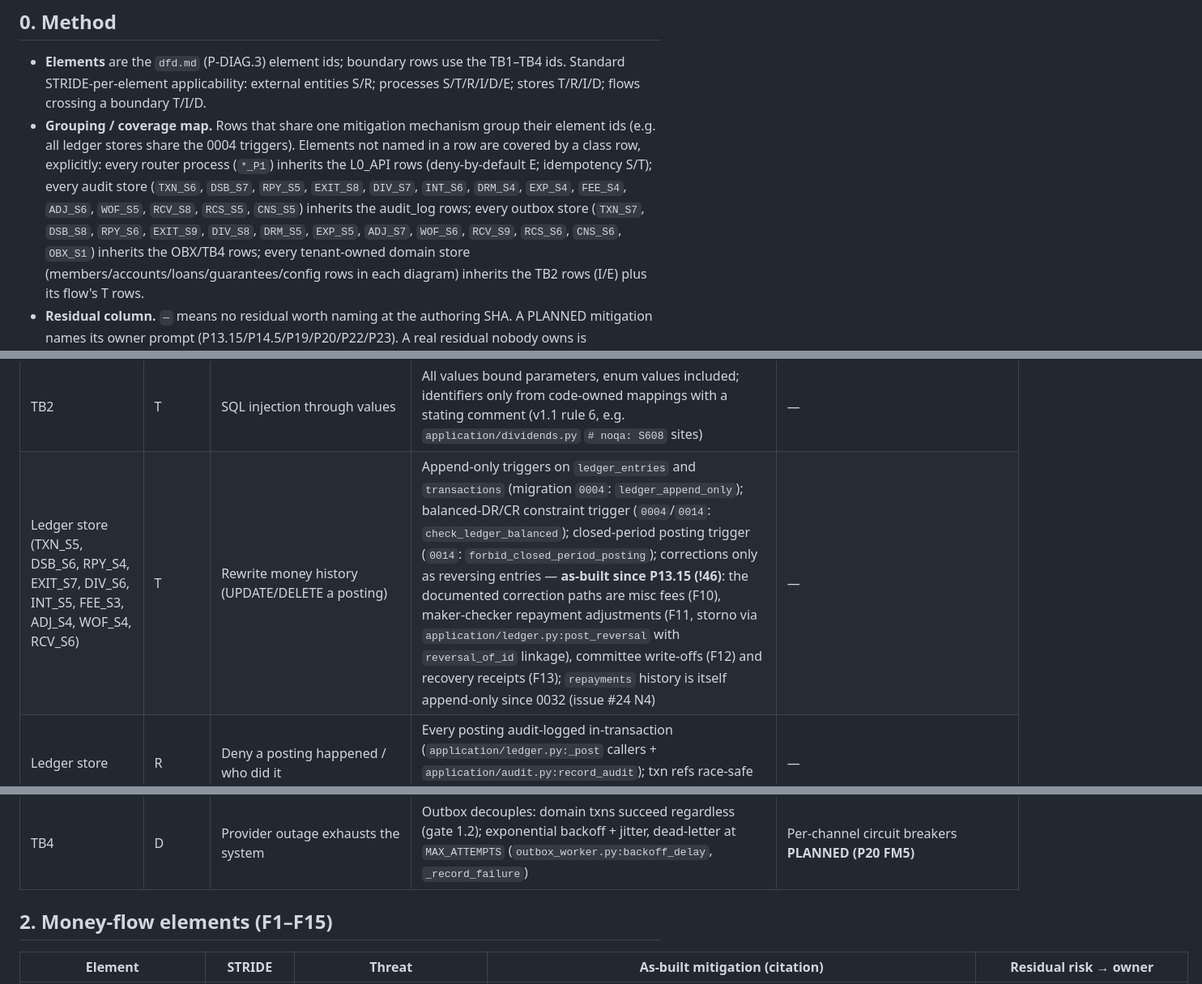
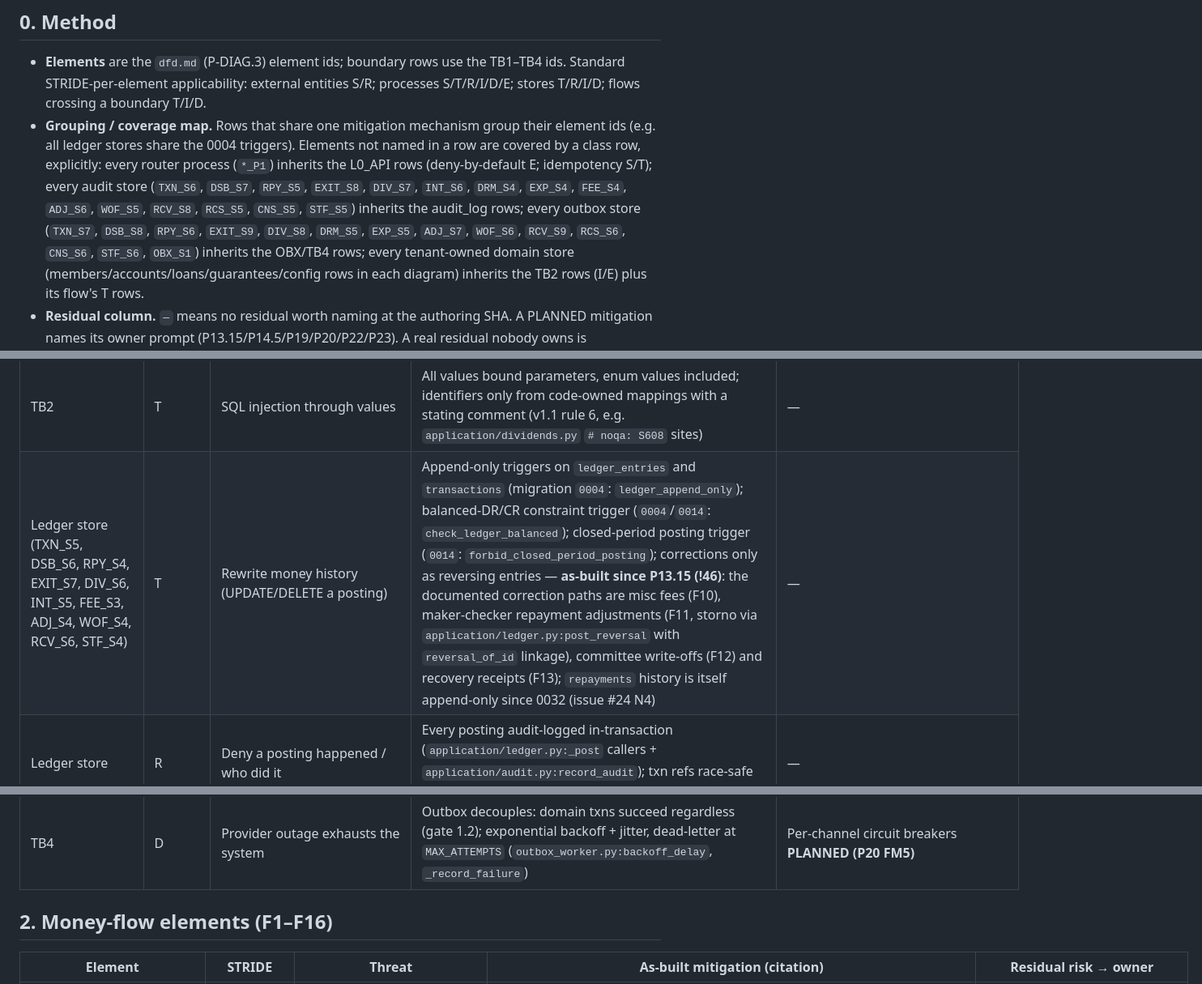
Before and after one commit to Benson-Kim/genesis-sacco, a Markdown page: docs/diagrams/stride.md, 3 parts joined by grey strips. Shown at 81% size. Drawn GitHub-style.

```diff
--- a/docs/diagrams/stride.md
+++ b/docs/diagrams/stride.md
@@ -34,10 +34,11 @@
   rows (deny-by-default E; idempotency S/T); every audit store
   (`TXN_S6`, `DSB_S7`, `RPY_S5`, `EXIT_S8`, `DIV_S7`, `INT_S6`,
   `DRM_S4`, `EXP_S4`, `FEE_S4`, `ADJ_S6`, `WOF_S5`, `RCV_S8`,
-  `RCS_S5`, `CNS_S5`) inherits the audit_log rows; every outbox store
-  (`TXN_S7`, `DSB_S8`, `RPY_S6`, `EXIT_S9`, `DIV_S8`, `DRM_S5`,
-  `EXP_S5`, `ADJ_S7`, `WOF_S6`, `RCV_S9`, `RCS_S6`, `CNS_S6`,
-  `OBX_S1`) inherits the OBX/TB4 rows; every tenant-owned
+  `RCS_S5`, `CNS_S5`, `STF_S5`) inherits the audit_log rows; every
+  outbox store (`TXN_S7`, `DSB_S8`, `RPY_S6`, `EXIT_S9`, `DIV_S8`,
+  `DRM_S5`, `EXP_S5`, `ADJ_S7`, `WOF_S6`, `RCV_S9`, `RCS_S6`,
+  `CNS_S6`, `STF_S6`, `OBX_S1`) inherits the OBX/TB4 rows; every
+  tenant-owned
   domain store (members/accounts/loans/guarantees/config rows in each
   diagram) inherits the TB2 rows (I/E) plus its flow's T rows.
 - **Residual column.** `—` means no residual worth naming at the
@@ -67,7 +68,7 @@
 | TB2 (L0_PG, all tenant stores) | I | Cross-tenant read/write | Forced RLS on every tenant-owned table (migration `0001`: `FORCE ROW LEVEL SECURITY` + `tenant_isolation` policies); `SET LOCAL app.tenant_id` per transaction (`infrastructure/tenancy.py:tenant_session`); app role `NOSUPERUSER NOBYPASSRLS` (ADR-0002; CI bootstrap in `.gitlab-ci.yml`); defence in depth: explicit `tenant_id = :tid` predicates on reads AND writes (v1.1 rule 4); release-blocking cross-tenant leakage suite (P2) | — |
 | TB2 | E | App DB role escalates past RLS | Role created without `BYPASSRLS`/`SUPERUSER` (ADR-0002, `.gitlab-ci.yml` `backend:test` bootstrap); RLS *forced* so even the table owner path is policy-checked (migration `0001`) | Production role provisioning is infra, rehearsed only in CI as-built → **P22** |
 | TB2 | T | SQL injection through values | All values bound parameters, enum values included; identifiers only from code-owned mappings with a stating comment (v1.1 rule 6, e.g. `application/dividends.py` `# noqa: S608` sites) | — |
-| Ledger store (TXN_S5, DSB_S6, RPY_S4, EXIT_S7, DIV_S6, INT_S5, FEE_S3, ADJ_S4, WOF_S4, RCV_S6) | T | Rewrite money history (UPDATE/DELETE a posting) | Append-only triggers on `ledger_entries` and `transactions` (migration `0004`: `ledger_append_only`); balanced-DR/CR constraint trigger (`0004`/`0014`: `check_ledger_balanced`); closed-period posting trigger (`0014`: `forbid_closed_period_posting`); corrections only as reversing entries — **as-built since P13.15 (!46)**: the documented correction paths are misc fees (F10), maker-checker repayment adjustments (F11, storno via `application/ledger.py:post_reversal` with `reversal_of_id` linkage), committee write-offs (F12) and recovery receipts (F13); `repayments` history is itself append-only since 0032 (issue #24 N4) | — |
+| Ledger store (TXN_S5, DSB_S6, RPY_S4, EXIT_S7, DIV_S6, INT_S5, FEE_S3, ADJ_S4, WOF_S4, RCV_S6, STF_S4) | T | Rewrite money history (UPDATE/DELETE a posting) | Append-only triggers on `ledger_entries` and `transactions` (migration `0004`: `ledger_append_only`); balanced-DR/CR constraint trigger (`0004`/`0014`: `check_ledger_balanced`); closed-period posting trigger (`0014`: `forbid_closed_period_posting`); corrections only as reversing entries — **as-built since P13.15 (!46)**: the documented correction paths are misc fees (F10), maker-checker repayment adjustments (F11, storno via `application/ledger.py:post_reversal` with `reversal_of_id` linkage), committee write-offs (F12) and recovery receipts (F13); `repayments` history is itself append-only since 0032 (issue #24 N4) | — |
 | Ledger store | R | Deny a posting happened / who did it | Every posting audit-logged in-transaction (`application/ledger.py:_post` callers + `application/audit.py:record_audit`); txn refs race-safe and UNIQUE (`_next_ref`, lock-order.md §6) | — |
 | audit_log (all `*_S` audit stores) | T | Tamper with the audit trail | Append-only trigger `audit_log_append_only` (migration `0001`); written in the same transaction as the mutation (`application/audit.py:record_audit`) | — |
 | audit_log | I | Audit payloads over-disclose to viewers | Audit viewer: `RequirePermission(access_control:view)`, before/after payloads redacted per role entitlement, keyset-paginated (P13.5, `api/audit_log.py`/`application/audit_log.py`) | — |
@@ -80,7 +81,7 @@
 | TB4 | I | Notification payload leaks PII to a third party | `StubProvider` never logs payload contents (`providers.py` docstring + implementation); outbox payloads are written by domain services, minimal by convention | Payload-contract allow-list for real templates is **PLANNED (P20 FM3)** — until then minimality is convention, not a gate: residual owned by **P20** |
 | TB4 | D | Provider outage exhausts the system | Outbox decouples: domain txns succeed regardless (gate 1.2); exponential backoff + jitter, dead-letter at `MAX_ATTEMPTS` (`outbox_worker.py:backoff_delay`, `_record_failure`) | Per-channel circuit breakers **PLANNED (P20 FM5)** |
 
-## 2. Money-flow elements (F1–F15)
+## 2. Money-flow elements (F1–F16)
 
 | Element | STRIDE | Threat | As-built mitigation (citation) | Residual risk → owner |
 |---|---|---|---|---|
```
Also changed, not shown: other parts of docs/diagrams/stride.md (+8 -1 lines).
